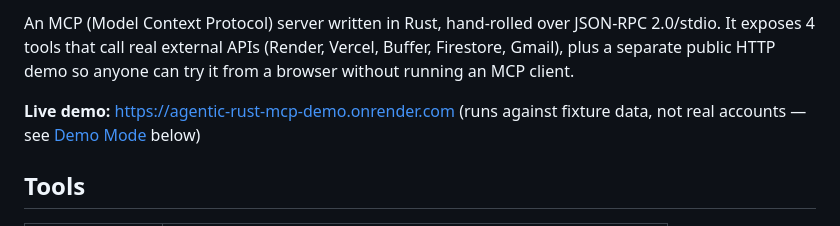
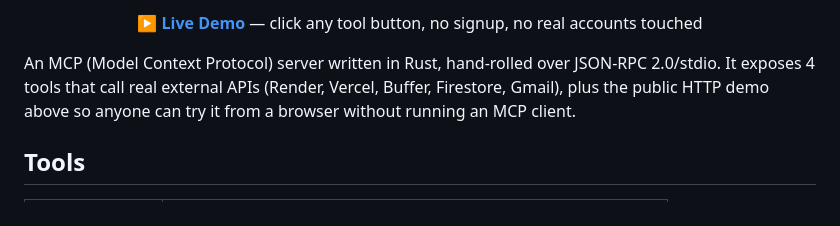
Before and after one commit to albatrossflyon-coder/agentic-rust-mcp, a Markdown page: README.md, the part around the change printed below. Rendered like a GitHub page.

```diff
--- a/README.md
+++ b/README.md
@@ -3,8 +3,10 @@
 </p>
 
-An MCP (Model Context Protocol) server written in Rust, hand-rolled over JSON-RPC 2.0/stdio. It exposes 4 tools that call real external APIs (Render, Vercel, Buffer, Firestore, Gmail), plus a separate public HTTP demo so anyone can try it from a browser without running an MCP client.
+<p align="center">
+  <a href="https://agentic-rust-mcp-demo.onrender.com"><strong>▶ Live Demo</strong></a> — click any tool button, no signup, no real accounts touched
+</p>
 
-**Live demo:** https://agentic-rust-mcp-demo.onrender.com (runs against fixture data, not real accounts — see [Demo Mode](#demo-mode) below)
+An MCP (Model Context Protocol) server written in Rust, hand-rolled over JSON-RPC 2.0/stdio. It exposes 4 tools that call real external APIs (Render, Vercel, Buffer, Firestore, Gmail), plus the public HTTP demo above so anyone can try it from a browser without running an MCP client.
 
 ## Tools
 
```
Also changed, not shown: other parts of README.md (+1 -1 lines), BUILDLOG.md (+8 -0 lines), docs/images/demo-hero.png (added).
